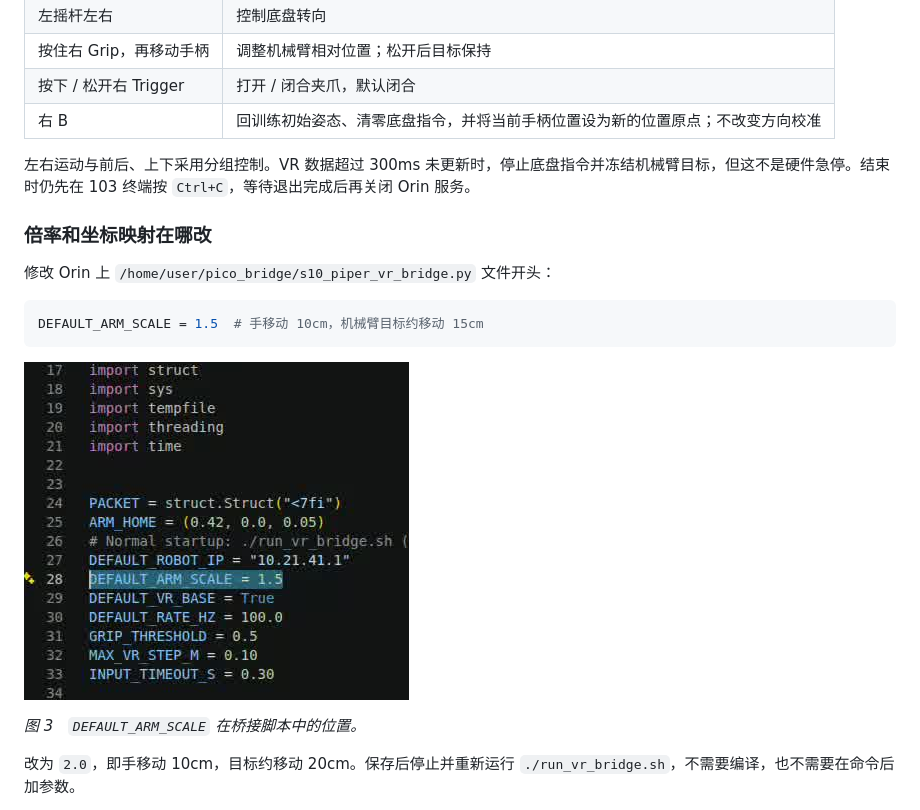
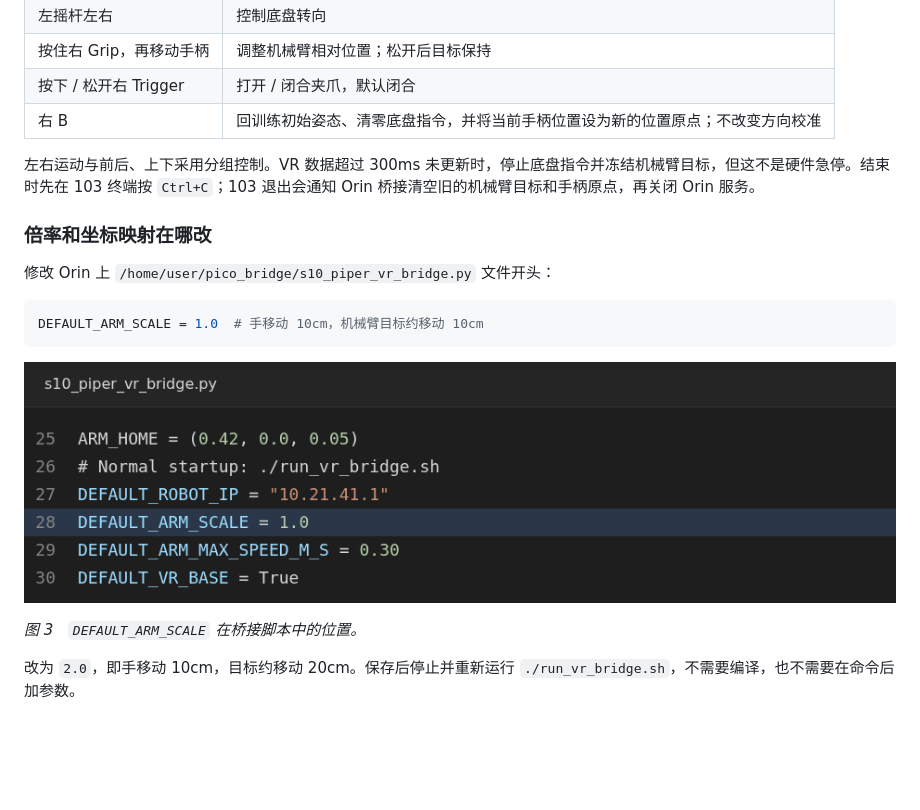
Before and after one commit to DeepRoboticsLab/S10piper_sim_real, a Markdown page: README.md, the part around the change. Drawn GitHub-style; pictures changed too: docs/images/vr_scale_setting.png; blank space fills up the shorter version.

````diff
--- a/README.md
+++ b/README.md
@@ -189,14 +189,14 @@ cd /home/user/rl_deploy  # 进入 103 控制程序目录
 | 按下 / 松开右 Trigger | 打开 / 闭合夹爪，默认闭合 |
 | 右 B | 回训练初始姿态、清零底盘指令，并将当前手柄位置设为新的位置原点；不改变方向校准 |
 
-左右运动与前后、上下采用分组控制。VR 数据超过 300ms 未更新时，停止底盘指令并冻结机械臂目标，但这不是硬件急停。结束时仍先在 103 终端按 `Ctrl+C`，等待退出完成后再关闭 Orin 服务。
+左右运动与前后、上下采用分组控制。VR 数据超过 300ms 未更新时，停止底盘指令并冻结机械臂目标，但这不是硬件急停。结束时先在 103 终端按 `Ctrl+C`；103 退出会通知 Orin 桥接清空旧的机械臂目标和手柄原点，再关闭 Orin 服务。
 
 ### 倍率和坐标映射在哪改
 
 修改 Orin 上 `/home/user/pico_bridge/s10_piper_vr_bridge.py` 文件开头：
 
 ```python
-DEFAULT_ARM_SCALE = 1.5  # 手移动 10cm，机械臂目标约移动 15cm
+DEFAULT_ARM_SCALE = 1.0  # 手移动 10cm，机械臂目标约移动 10cm
 ```
 
 ![VR 位移倍率代码位置](docs/images/vr_scale_setting.png)
````
Also changed, not shown: README_EN.md (+2 -2 lines), 4 other files.
